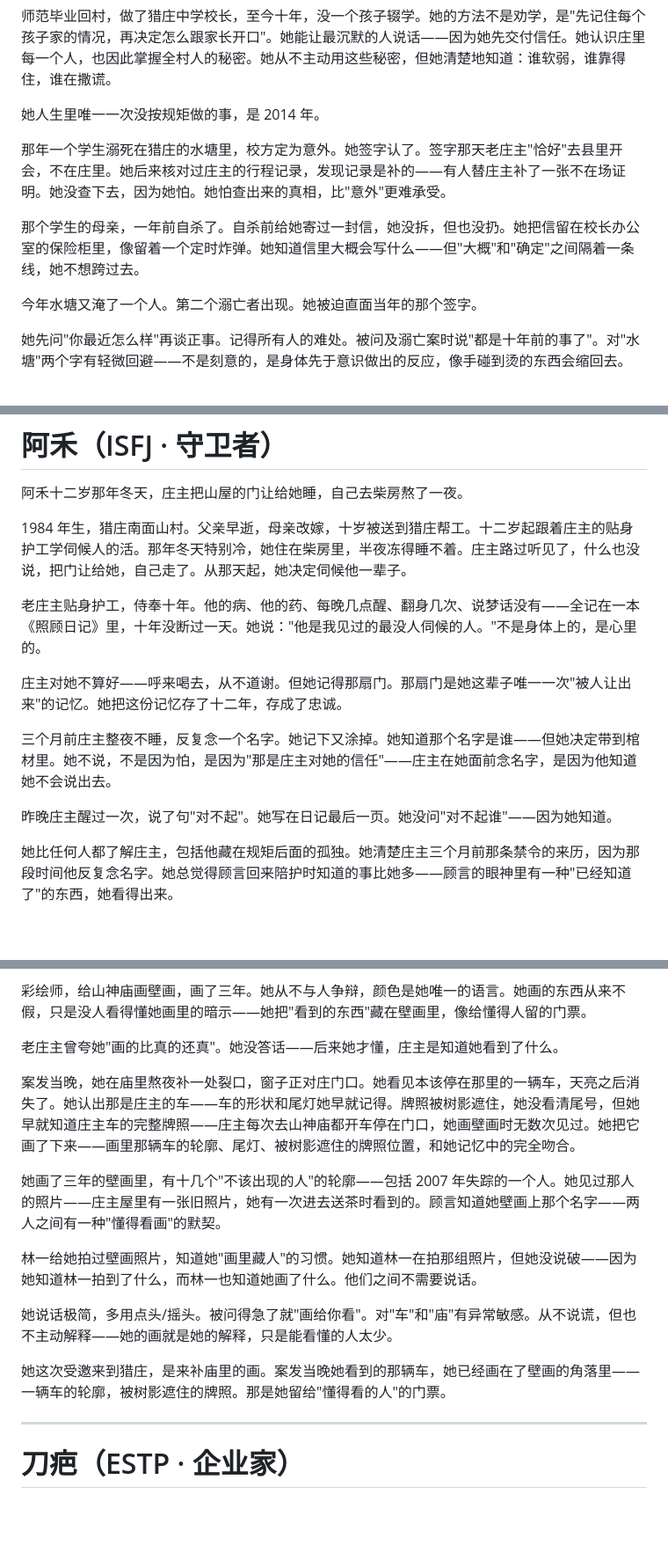
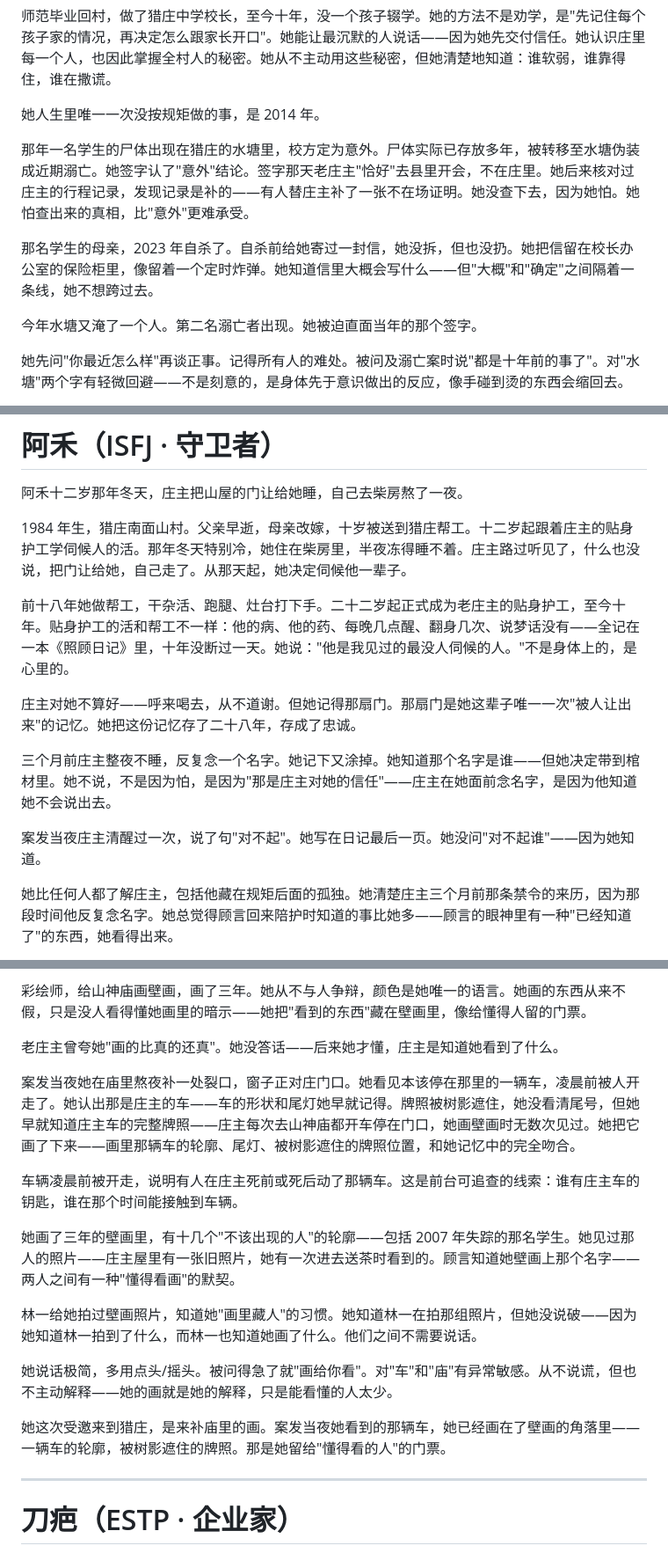
Before and after one commit to vv5200000/M16, a Markdown page: cases/v2_16人物故事线.md, 3 parts joined by grey strips. Shown at 88% size. Rendered like a GitHub page; blank space fills up the shorter version.

```diff
--- a/cases/v2_16人物故事线.md
+++ b/cases/v2_16人物故事线.md
@@ -165,11 +176,11 @@
 
 她人生里唯一一次没按规矩做的事，是 2014 年。
 
-那年一个学生溺死在猎庄的水塘里，校方定为意外。她签字认了。签字那天老庄主"恰好"去县里开会，不在庄里。她后来核对过庄主的行程记录，发现记录是补的——有人替庄主补了一张不在场证明。她没查下去，因为她怕。她怕查出来的真相，比"意外"更难承受。
+那年一名学生的尸体出现在猎庄的水塘里，校方定为意外。尸体实际已存放多年，被转移至水塘伪装成近期溺亡。她签字认了"意外"结论。签字那天老庄主"恰好"去县里开会，不在庄里。她后来核对过庄主的行程记录，发现记录是补的——有人替庄主补了一张不在场证明。她没查下去，因为她怕。她怕查出来的真相，比"意外"更难承受。
 
-那个学生的母亲，一年前自杀了。自杀前给她寄过一封信，她没拆，但也没扔。她把信留在校长办公室的保险柜里，像留着一个定时炸弹。她知道信里大概会写什么——但"大概"和"确定"之间隔着一条线，她不想跨过去。
+那名学生的母亲，2023 年自杀了。自杀前给她寄过一封信，她没拆，但也没扔。她把信留在校长办公室的保险柜里，像留着一个定时炸弹。她知道信里大概会写什么——但"大概"和"确定"之间隔着一条线，她不想跨过去。
 
-今年水塘又淹了一个人。第二个溺亡者出现。她被迫直面当年的那个签字。
+今年水塘又淹了一个人。第二名溺亡者出现。她被迫直面当年的那个签字。
 
 她先问"你最近怎么样"再谈正事。记得所有人的难处。被问及溺亡案时说"都是十年前的事了"。对"水塘"两个字有轻微回避——不是刻意的，是身体先于意识做出的反应，像手碰到烫的东西会缩回去。
 
@@ -313,13 +328,13 @@
 
 1984 年生，猎庄南面山村。父亲早逝，母亲改嫁，十岁被送到猎庄帮工。十二岁起跟着庄主的贴身护工学伺候人的活。那年冬天特别冷，她住在柴房里，半夜冻得睡不着。庄主路过听见了，什么也没说，把门让给她，自己走了。从那天起，她决定伺候他一辈子。
 
-老庄主贴身护工，侍奉十年。他的病、他的药、每晚几点醒、翻身几次、说梦话没有——全记在一本《照顾日记》里，十年没断过一天。她说："他是我见过的最没人伺候的人。"不是身体上的，是心里的。
+前十八年她做帮工，干杂活、跑腿、灶台打下手。二十二岁起正式成为老庄主的贴身护工，至今十年。贴身护工的活和帮工不一样：他的病、他的药、每晚几点醒、翻身几次、说梦话没有——全记在一本《照顾日记》里，十年没断过一天。她说："他是我见过的最没人伺候的人。"不是身体上的，是心里的。
 
-庄主对她不算好——呼来喝去，从不道谢。但她记得那扇门。那扇门是她这辈子唯一一次"被人让出来"的记忆。她把这份记忆存了十二年，存成了忠诚。
+庄主对她不算好——呼来喝去，从不道谢。但她记得那扇门。那扇门是她这辈子唯一一次"被人让出来"的记忆。她把这份记忆存了二十八年，存成了忠诚。
 
 三个月前庄主整夜不睡，反复念一个名字。她记下又涂掉。她知道那个名字是谁——但她决定带到棺材里。她不说，不是因为怕，是因为"那是庄主对她的信任"——庄主在她面前念名字，是因为他知道她不会说出去。
 
-昨晚庄主醒过一次，说了句"对不起"。她写在日记最后一页。她没问"对不起谁"——因为她知道。
+案发当夜庄主清醒过一次，说了句"对不起"。她写在日记最后一页。她没问"对不起谁"——因为她知道。
 
 她比任何人都了解庄主，包括他藏在规矩后面的孤独。她清楚庄主三个月前那条禁令的来历，因为那段时间他反复念名字。她总觉得顾言回来陪护时知道的事比她多——顾言的眼神里有一种"已经知道了"的东西，她看得出来。
 
@@ -363,15 +378,17 @@
 
 老庄主曾夸她"画的比真的还真"。她没答话——后来她才懂，庄主是知道她看到了什么。
 
-案发当晚，她在庙里熬夜补一处裂口，窗子正对庄门口。她看见本该停在那里的一辆车，天亮之后消失了。她认出那是庄主的车——车的形状和尾灯她早就记得。牌照被树影遮住，她没看清尾号，但她早就知道庄主车的完整牌照——庄主每次去山神庙都开车停在门口，她画壁画时无数次见过。她把它画了下来——画里那辆车的轮廓、尾灯、被树影遮住的牌照位置，和她记忆中的完全吻合。
+案发当夜她在庙里熬夜补一处裂口，窗子正对庄门口。她看见本该停在那里的一辆车，凌晨前被人开走了。她认出那是庄主的车——车的形状和尾灯她早就记得。牌照被树影遮住，她没看清尾号，但她早就知道庄主车的完整牌照——庄主每次去山神庙都开车停在门口，她画壁画时无数次见过。她把它画了下来——画里那辆车的轮廓、尾灯、被树影遮住的牌照位置，和她记忆中的完全吻合。
 
-她画了三年的壁画里，有十几个"不该出现的人"的轮廓——包括 2007 年失踪的一个人。她见过那人的照片——庄主屋里有一张旧照片，她有一次进去送茶时看到的。顾言知道她壁画上那个名字——两人之间有一种"懂得看画"的默契。
+车辆凌晨前被开走，说明有人在庄主死前或死后动了那辆车。这是前台可追查的线索：谁有庄主车的钥匙，谁在那个时间能接触到车辆。
+
+她画了三年的壁画里，有十几个"不该出现的人"的轮廓——包括 2007 年失踪的那名学生。她见过那人的照片——庄主屋里有一张旧照片，她有一次进去送茶时看到的。顾言知道她壁画上那个名字——两人之间有一种"懂得看画"的默契。
 
 林一给她拍过壁画照片，知道她"画里藏人"的习惯。她知道林一在拍那组照片，但她没说破——因为她知道林一拍到了什么，而林一也知道她画了什么。他们之间不需要说话。
 
 她说话极简，多用点头/摇头。被问得急了就"画给你看"。对"车"和"庙"有异常敏感。从不说谎，但也不主动解释——她的画就是她的解释，只是能看懂的人太少。
 
-她这次受邀来到猎庄，是来补庙里的画。案发当晚她看到的那辆车，她已经画在了壁画的角落里——一辆车的轮廓，被树影遮住的牌照。那是她留给"懂得看的人"的门票。
+她这次受邀来到猎庄，是来补庙里的画。案发当夜她看到的那辆车，她已经画在了壁画的角落里——一辆车的轮廓，被树影遮住的牌照。那是她留给"懂得看的人"的门票。
 
 ---
 
```
Also changed, not shown: other parts of cases/v2_16人物故事线.md (+41 -26 lines).
